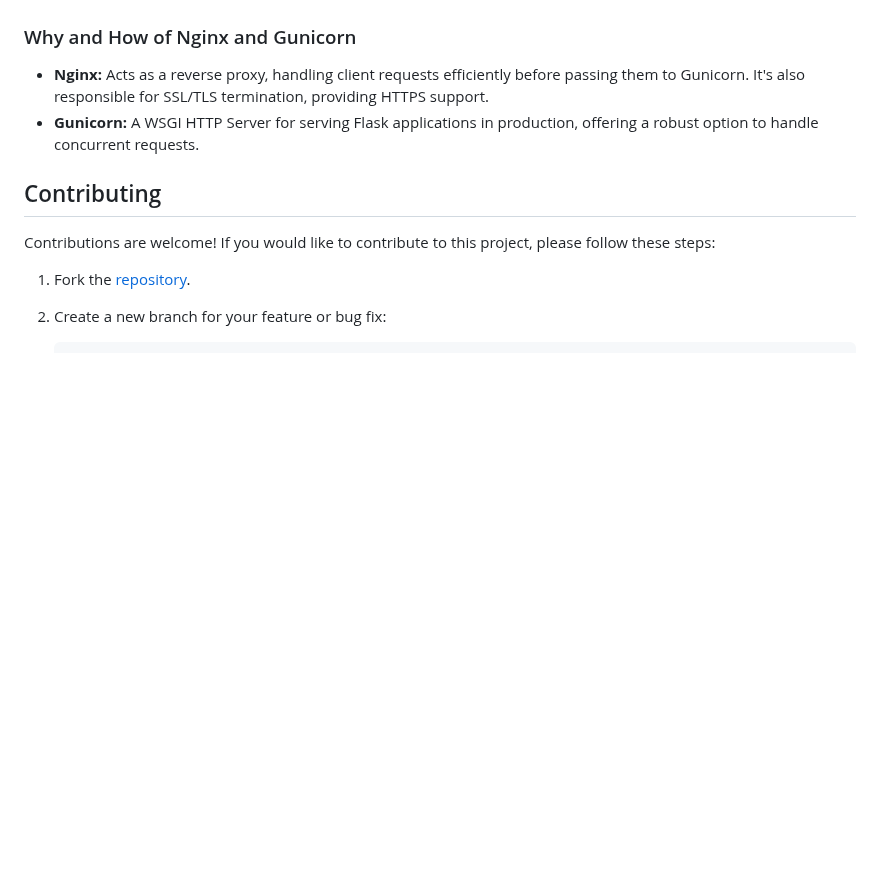
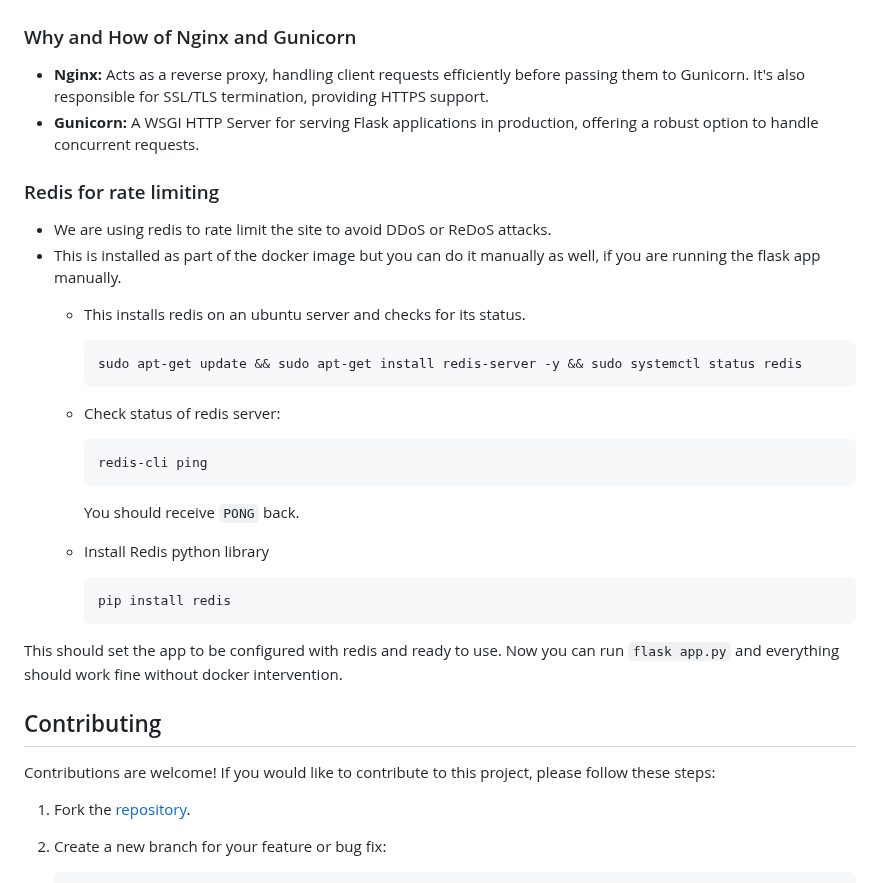
Before and after one commit to vib795/everyday-developer-tools, a Markdown page: README.md, the part around the change. Rendered like a GitHub page; blank space fills up the shorter version.

Commit message:
Udpated README.md for redis installation.

````diff
--- a/README.md
+++ b/README.md
@@ -119,6 +119,27 @@ Update docker-compose.yml to mount the certificates directory into the Nginx con
 - **Nginx:** Acts as a reverse proxy, handling client requests efficiently before passing them to Gunicorn. It's also responsible for SSL/TLS termination, providing HTTPS support.
 - **Gunicorn:** A WSGI HTTP Server for serving Flask applications in production, offering a robust option to handle concurrent requests.
 
+### Redis for rate limiting
+- We are using redis to rate limit the site to avoid DDoS or ReDoS attacks.
+- This is installed as part of the docker image but you can do it manually as well, if you are running the flask app manually.
+    - This installs redis on an ubuntu server and checks for its status.
+        ```bash
+        sudo apt-get update && sudo apt-get install redis-server -y && sudo systemctl status redis
+        ```
+
+    - Check status of redis server:
+        ```bash
+        redis-cli ping
+        ```
+        You should receive `PONG` back.
+    - Install Redis python library
+        ```bash
+        pip install redis
+        ```
+
+This should set the app to be configured with redis and ready to use. Now you can run `flask app.py` and everything should work fine without docker intervention.
+
+
 ## Contributing
 
 Contributions are welcome! If you would like to contribute to this project, please follow these steps:
````
